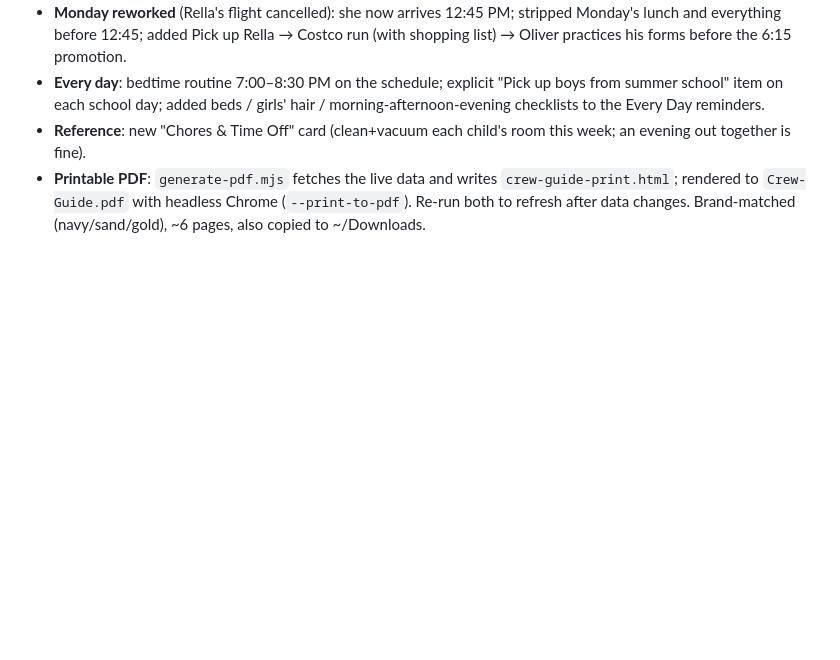
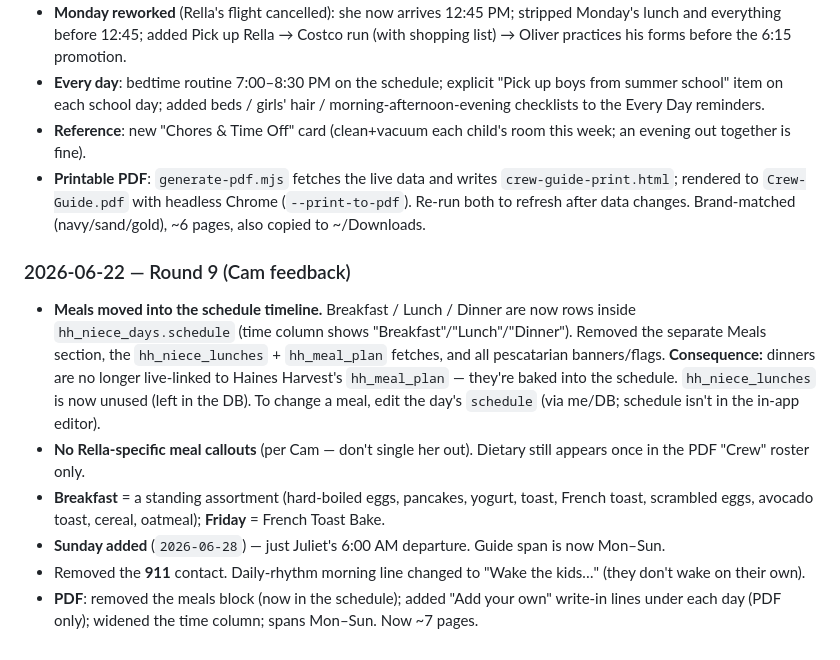
Before and after one commit to camhsmc/haines-crew-guide, a Markdown page: CLAUDE.md, the part around the change. Rendered like a GitHub page; blank space fills up the shorter version.

Commit message:
Update CLAUDE.md session log (round 9)
Co-Authored-By: Claude Opus 4.8 (1M context) <noreply@anthropic.com>

```diff
--- a/CLAUDE.md
+++ b/CLAUDE.md
@@ -198,3 +198,20 @@ framing — is intentionally NOT displayed. The source `hh_meal_plan` rows are l
 - **Printable PDF**: `generate-pdf.mjs` fetches the live data and writes `crew-guide-print.html`;
   rendered to `Crew-Guide.pdf` with headless Chrome (`--print-to-pdf`). Re-run both to refresh after
   data changes. Brand-matched (navy/sand/gold), ~6 pages, also copied to ~/Downloads.
+
+### 2026-06-22 — Round 9 (Cam feedback)
+- **Meals moved into the schedule timeline.** Breakfast / Lunch / Dinner are now rows inside
+  `hh_niece_days.schedule` (time column shows "Breakfast"/"Lunch"/"Dinner"). Removed the separate
+  Meals section, the `hh_niece_lunches` + `hh_meal_plan` fetches, and all pescatarian banners/flags.
+  **Consequence:** dinners are no longer live-linked to Haines Harvest's `hh_meal_plan` — they're
+  baked into the schedule. `hh_niece_lunches` is now unused (left in the DB). To change a meal, edit
+  the day's `schedule` (via me/DB; schedule isn't in the in-app editor).
+- **No Rella-specific meal callouts** (per Cam — don't single her out). Dietary still appears once
+  in the PDF "Crew" roster only.
+- **Breakfast** = a standing assortment (hard-boiled eggs, pancakes, yogurt, toast, French toast,
+  scrambled eggs, avocado toast, cereal, oatmeal); **Friday** = French Toast Bake.
+- **Sunday added** (`2026-06-28`) — just Juliet's 6:00 AM departure. Guide span is now Mon–Sun.
+- Removed the **911** contact. Daily-rhythm morning line changed to "Wake the kids…" (they don't
+  wake on their own).
+- **PDF**: removed the meals block (now in the schedule); added "Add your own" write-in lines under
+  each day (PDF only); widened the time column; spans Mon–Sun. Now ~7 pages.
```
